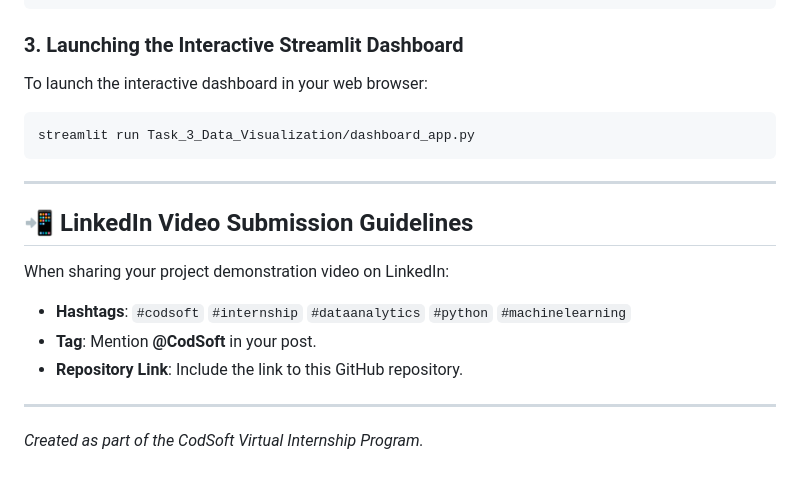
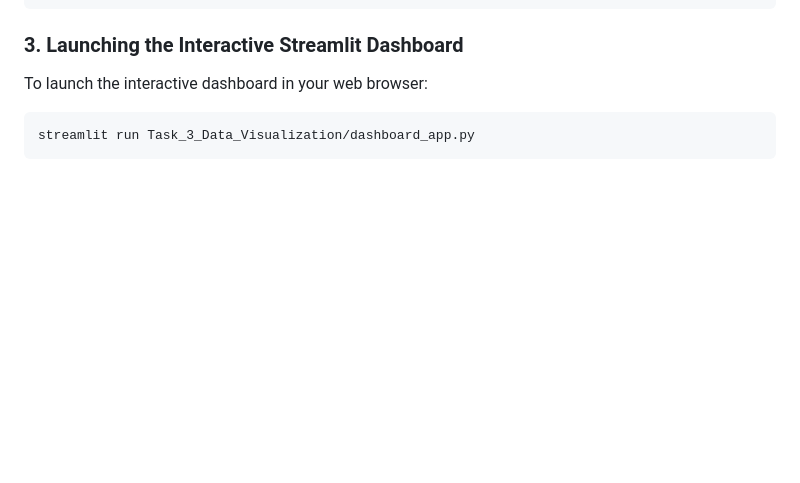
Before and after one commit to workwithme2003-cmyk/CODSOFT_DataAnalytics, a Markdown page: README.md, the part around the change. Rendered like a GitHub page; blank space fills up the shorter version.

Commit message:
Remove LinkedIn Video Submission Guidelines from README

````diff
--- a/README.md
+++ b/README.md
@@ -122,14 +122,3 @@ To launch the interactive dashboard in your web browser:
 ```bash
 streamlit run Task_3_Data_Visualization/dashboard_app.py
 ```
-
----
-
-## 📲 LinkedIn Video Submission Guidelines
-When sharing your project demonstration video on LinkedIn:
-- **Hashtags**: `#codsoft` `#internship` `#dataanalytics` `#python` `#machinelearning`
-- **Tag**: Mention **@CodSoft** in your post.
-- **Repository Link**: Include the link to this GitHub repository.
-
----
-*Created as part of the CodSoft Virtual Internship Program.*
````
